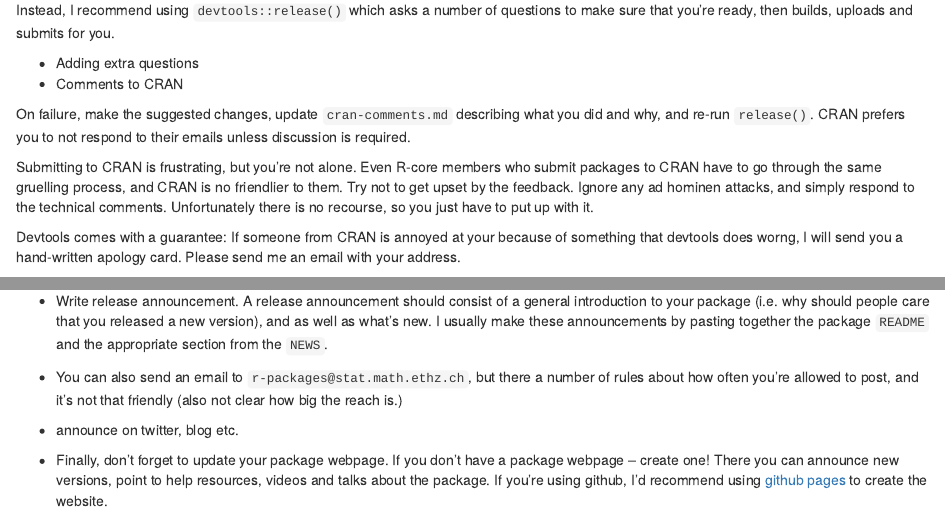
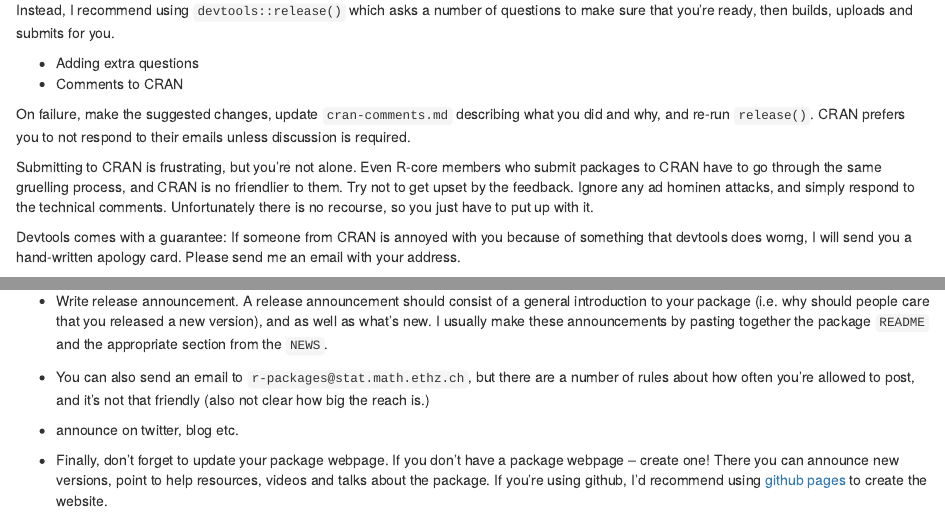
Before and after one commit to hadley/r-pkgs, an R Markdown document (release.rmd): the page in a window 1100 px wide, from 2310 px down, and a second part further down, joined at a grey line. Rendered offline with R 4.5, knitr and Pandoc, with nearby package versions; drawn as R Markdown's standard HTML page in place of the format the file asks for.

Commit message:
Update release.rmd

```diff
--- a/release.rmd
+++ b/release.rmd
@@ -133,7 +133,7 @@ On failure, make the suggested changes, update `cran-comments.md` describing wha
 
 Submitting to CRAN is frustrating, but you're not alone. Even R-core members who submit packages to CRAN have to go through the same gruelling process, and CRAN is no friendlier to them. Try not to get upset by the feedback. Ignore any ad hominen attacks, and simply respond to the technical comments. Unfortunately there is no recourse, so you just have to put up with it.
 
-Devtools comes with a guarantee: If someone from CRAN is annoyed at your because of something that devtools does worng, I will send you a hand-written apology card. Please send me an email with your address.
+Devtools comes with a guarantee: If someone from CRAN is annoyed with you because of something that devtools does worng, I will send you a hand-written apology card. Please send me an email with your address.
 
 ### CRAN policies
 
@@ -182,7 +182,7 @@ Then you need to publicise your package.  This is vitally important - for your h
   package `README` and the appropriate section from the `NEWS`.
 
 * You can also send an email to `r-packages@stat.math.ethz.ch`, but there
-  a number of rules about how often you're allowed to post, and it's not
+  are a number of rules about how often you're allowed to post, and it's not
   that friendly (also not clear how big the reach is.)
 
 * announce on twitter, blog etc.
```
